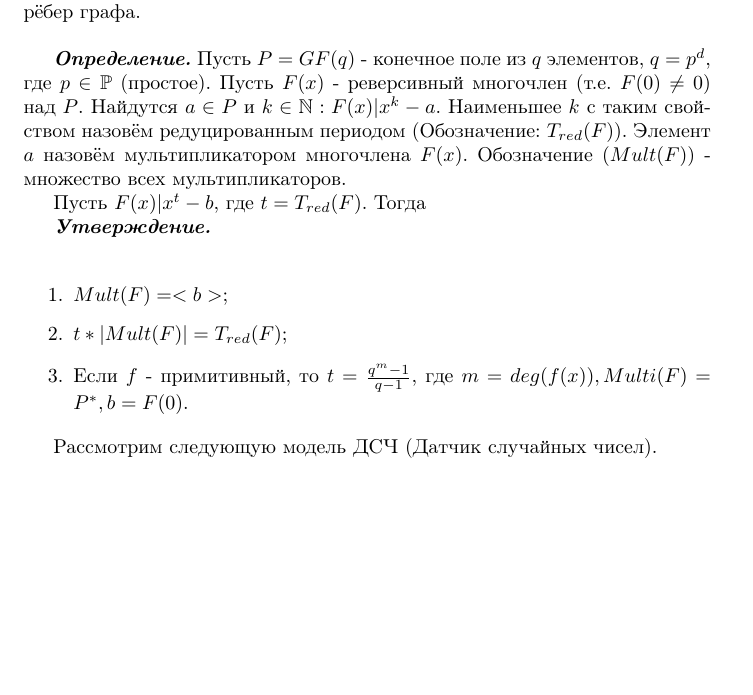
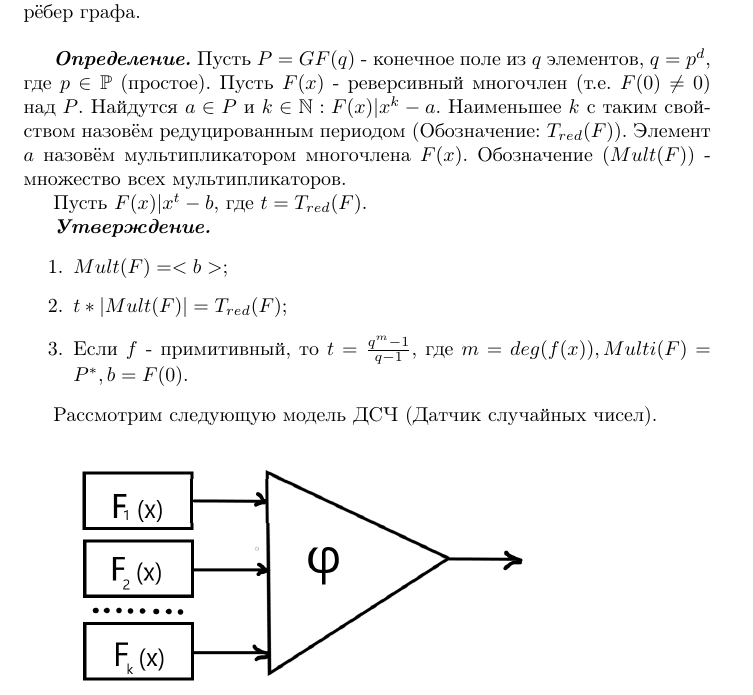
Before and after one commit to delvinru/discrete_math_lectures, a LaTeX document (src/main.tex, which reads src/lectures/lecture_5.tex): part of page 19 of 20, cut so that both start at the same text, the shorter picture padded with empty space. Compiled offline with pdfLaTeX.

Commit message:
Little fix after seminar

```diff
--- a/src/lectures/lecture_5.tex
+++ b/src/lectures/lecture_5.tex
@@ -49,10 +49,9 @@ $\geq k+l-k=1$, т.к. верно условие (*) для нештрихова
 
 \opr Пусть $P=GF(q)$ - конечное поле из $q$ элементов, $q=p^d$, где $p \in \mathbb{P}$ (простое). Пусть $F(x)$ - реверсивный многочлен (т.е. $F(0) \neq 0 )$ над $P$. Найдутся $a \in P$ и $k \in \N : F(x)| x^k - a.$ Наименьшее $k$ с таким свойством назовём редуцированным периодом (Обозначение: $T_{red}(F)$). Элемент $a$ назовём мультипликатором многочлена $F(x)$. Обозначение $(Mult(F))$ - множество всех мультипликаторов.
 
-Пусть $F(x)|x^t - b$, где $t = T_{red}(F)$. Тогда
+Пусть $F(x)|x^t - b$, где $t = T_{red}(F)$.
 
-\utv \\
-
+\utv
 \begin{enumerate}
 \item $Mult(F) = <b>$;
 \item $t * |Mult(F)|=T_{red}(F)$;
```
Also changed, not shown: out/main.pdf.
